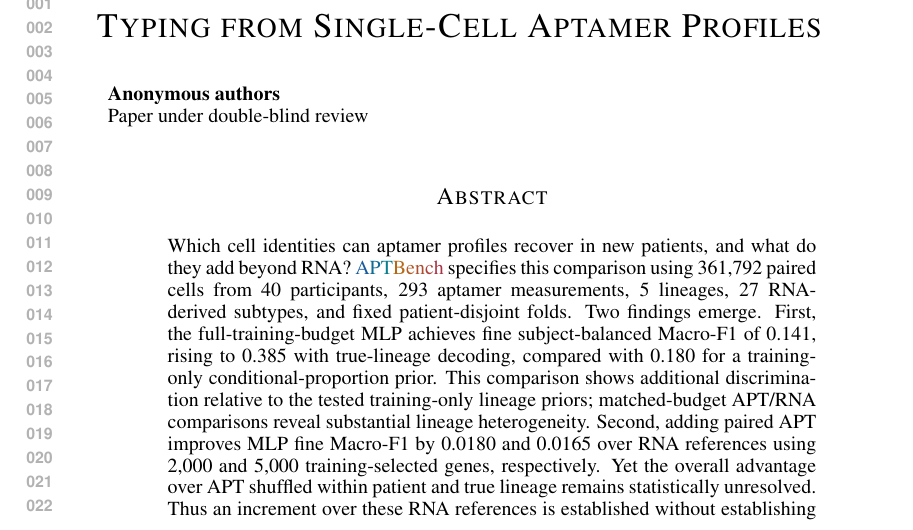
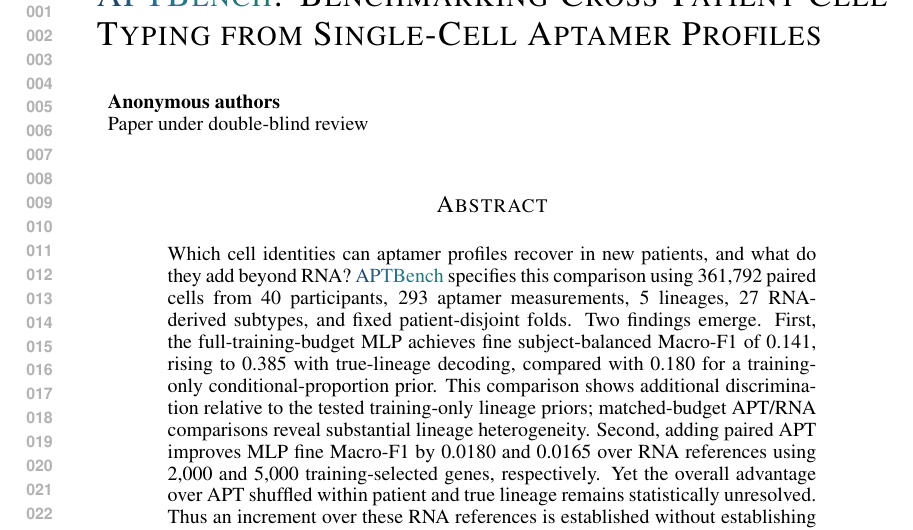
Before and after one commit to Yiling-Ma/-ICLR--APT, a LaTeX paper (iclr2027_conference.tex, which reads paper_constants.tex): part of page 1 of 27, cut so that both start at the same text. Compiled offline with pdfLaTeX.

Commit message:
Harmonize benchmark wordmark with a blue-teal gradient

```diff
--- a/paper_constants.tex
+++ b/paper_constants.tex
@@ -1,8 +1,8 @@
 % Benchmark identity and dataset constants. Keep experimental scores elsewhere.
-\definecolor{benchAPTStart}{HTML}{185A9D}
-\definecolor{benchAPTEnd}{HTML}{087F8C}
-\definecolor{benchNameStart}{HTML}{B56816}
-\definecolor{benchNameEnd}{HTML}{AA3546}
+\definecolor{benchAPTStart}{HTML}{23476B}
+\definecolor{benchAPTEnd}{HTML}{326D8B}
+\definecolor{benchNameStart}{HTML}{28758A}
+\definecolor{benchNameEnd}{HTML}{26776F}
 \newif\ifbenchcolor
 \benchcolortrue % Use \benchcolorfalse for monochrome output.
 \DeclareRobustCommand{\ourbench}{%
```
Also changed, not shown: output/pdf/APT-Bench_ICLR2027.pdf, output/pdf/APT-Bench_ICLR2027_revised.pdf.
